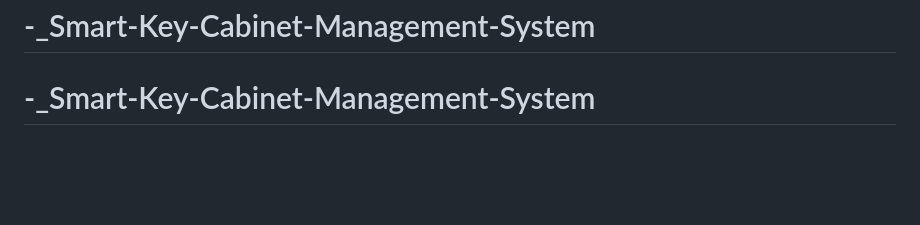
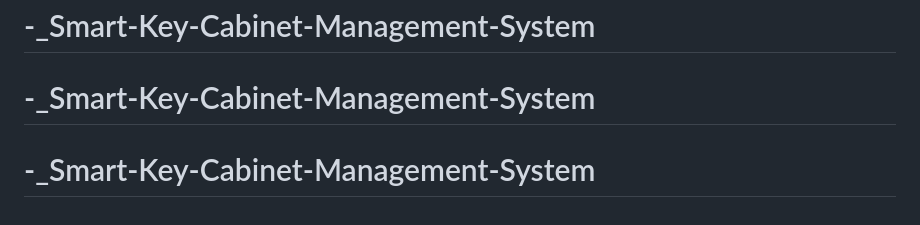
Before and after one commit to qyxa123/-_Smart-Key-Cabinet-Management-System, a Markdown page: README.md, the part around the change. GitHub-like rendering; blank space fills up the shorter version.

```diff
--- a/README.md
+++ b/README.md
@@ -275,3 +275,4 @@ Made with ❤️ by [Your Name]
 # -_for-JNFLS
 # -_Smart-Key-Cabinet-Management-System
 # -_Smart-Key-Cabinet-Management-System
+# -_Smart-Key-Cabinet-Management-System
```
